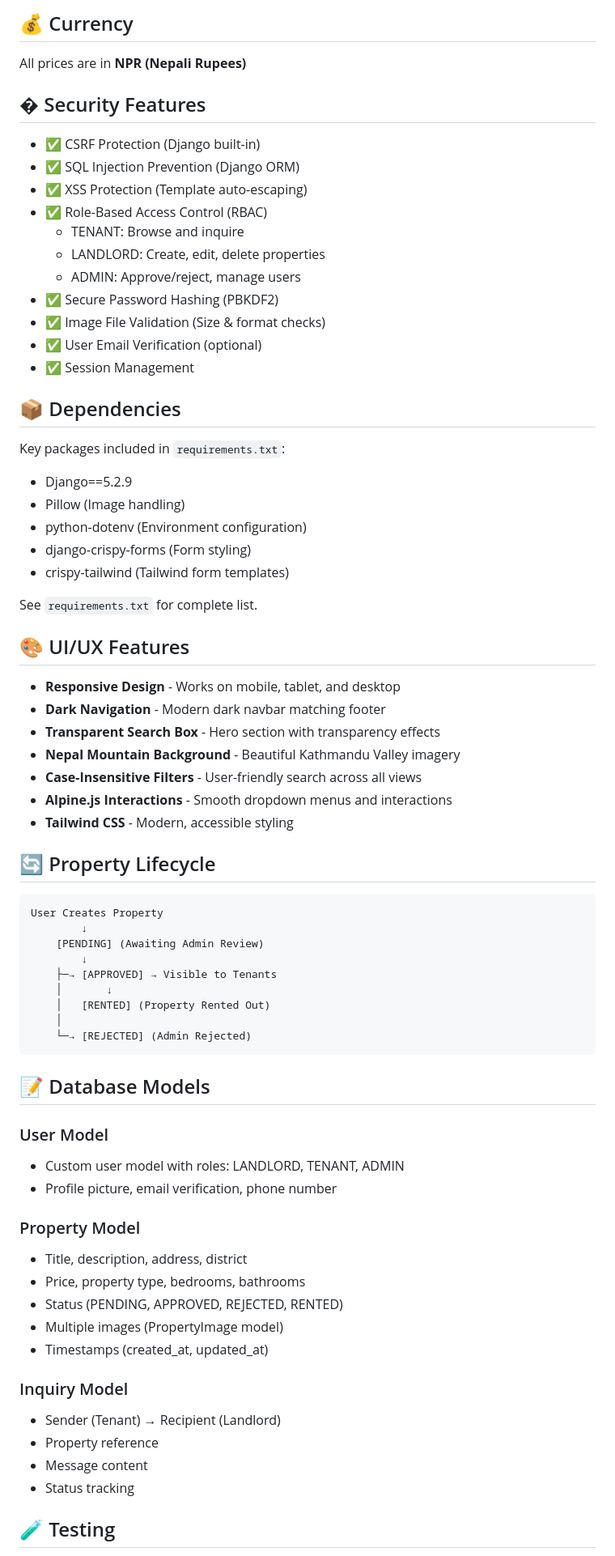
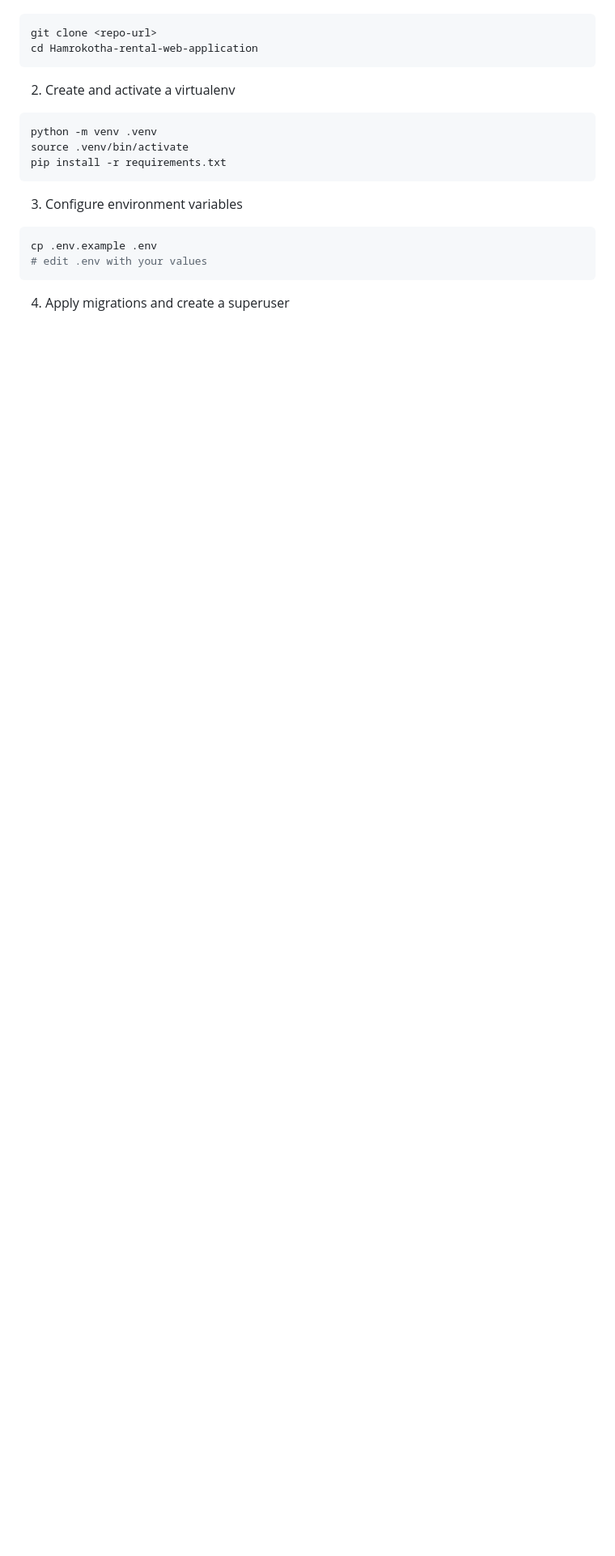
Before and after one commit to shivraj598/Hamrokotha-rental-web-application, a Markdown page: README.md, the part around one of its changes. Shown at 81% size. Drawn GitHub-style; blank space fills up the shorter version.

Commit message:
docs: update README with project details and tech stack

````diff
--- a/README.md
+++ b/README.md
@@ -219,74 +124,22 @@ Test user accounts:
-## 💰 Currency
-
-All prices are in **NPR (Nepali Rupees)**
-
-## � Security Features
-
-- ✅ CSRF Protection (Django built-in)
-- ✅ SQL Injection Prevention (Django ORM)
-- ✅ XSS Protection (Template auto-escaping)
-- ✅ Role-Based Access Control (RBAC)
-  - TENANT: Browse and inquire
-  - LANDLORD: Create, edit, delete properties
-  - ADMIN: Approve/reject, manage users
-- ✅ Secure Password Hashing (PBKDF2)
-- ✅ Image File Validation (Size & format checks)
-- ✅ User Email Verification (optional)
-- ✅ Session Management
-
-## 📦 Dependencies
-
-Key packages included in `requirements.txt`:
-- Django==5.2.9
-- Pillow (Image handling)
-- python-dotenv (Environment configuration)
-- django-crispy-forms (Form styling)
-- crispy-tailwind (Tailwind form templates)
-
-See `requirements.txt` for complete list.
-
-## 🎨 UI/UX Features
-
-- **Responsive Design** - Works on mobile, tablet, and desktop
-- **Dark Navigation** - Modern dark navbar matching footer
-- **Transparent Search Box** - Hero section with transparency effects
-- **Nepal Mountain Background** - Beautiful Kathmandu Valley imagery
-- **Case-Insensitive Filters** - User-friendly search across all views
-- **Alpine.js Interactions** - Smooth dropdown menus and interactions
-- **Tailwind CSS** - Modern, accessible styling
-
-## 🔄 Property Lifecycle
-
-```
-User Creates Property
-        ↓
-    [PENDING] (Awaiting Admin Review)
-        ↓
-    ├─→ [APPROVED] → Visible to Tenants
-    │       ↓
-    │   [RENTED] (Property Rented Out)
-    │
-    └─→ [REJECTED] (Admin Rejected)
+```bash
+git clone <repo-url>
+cd Hamrokotha-rental-web-application
 ```
 
-## 📝 Database Models
+2. Create and activate a virtualenv
 
-### User Model
-- Custom user model with roles: LANDLORD, TENANT, ADMIN
-- Profile picture, email verification, phone number
+```bash
+python -m venv .venv
+source .venv/bin/activate
+pip install -r requirements.txt
+```
 
-### Property Model
-- Title, description, address, district
-- Price, property type, bedrooms, bathrooms
-- Status (PENDING, APPROVED, REJECTED, RENTED)
-- Multiple images (PropertyImage model)
-- Timestamps (created_at, updated_at)
+3. Configure environment variables
 
-### Inquiry Model
-- Sender (Tenant) → Recipient (Landlord)
-- Property reference
-- Message content
-- Status tracking
+```bash
+cp .env.example .env
+# edit .env with your values
+```
 
-## 🧪 Testing
+4. Apply migrations and create a superuser
 
````
Also changed, not shown: other parts of README.md (+190 -262 lines).
